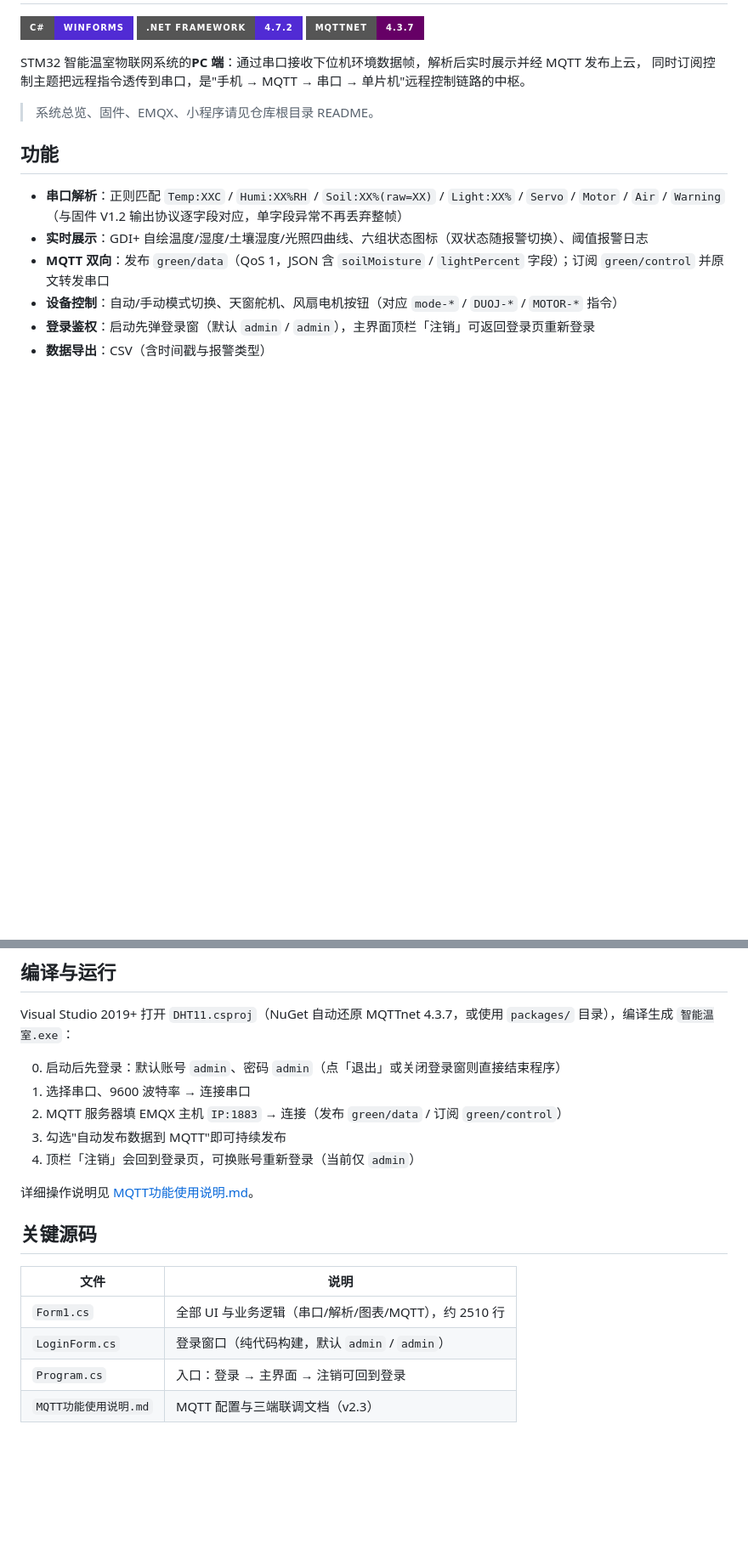
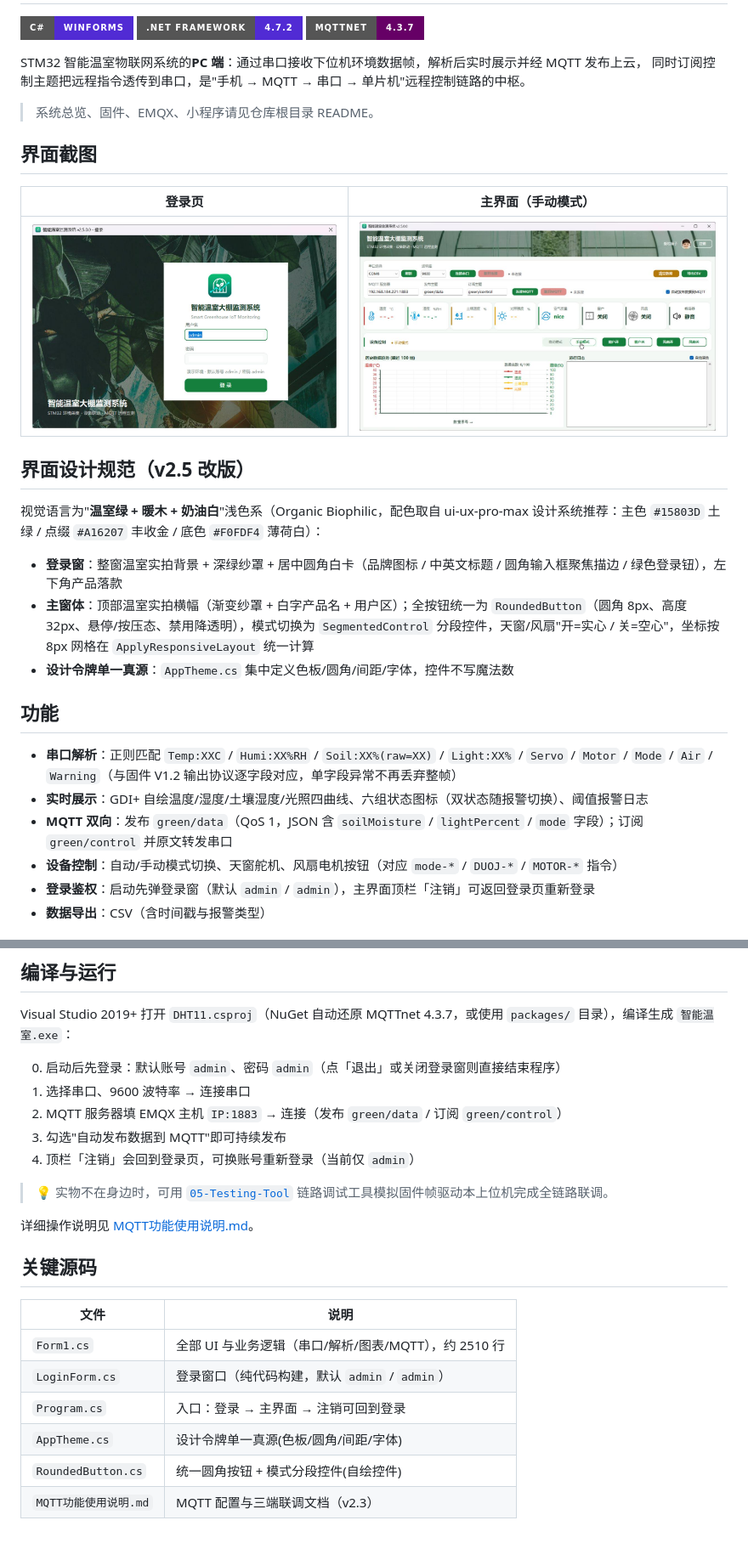
Before and after one commit to aichijuzi3209520851-lang/BYSJ-ZYX, a Markdown page: 02-PC-UpperComputer/README.md, 2 parts joined by grey strips. Shown at 85% size. GitHub-like rendering; pictures changed too: 02-PC-UpperComputer/screenshots/login.png (added), 02-PC-UpperComputer/screenshots/main.png (added); badges without logos; blank space fills up the shorter version.

```diff
--- a/02-PC-UpperComputer/README.md
+++ b/02-PC-UpperComputer/README.md
@@ -9,11 +9,30 @@ STM32 智能温室物联网系统的**PC 端**：通过串口接收下位机环
 
 > 系统总览、固件、EMQX、小程序请见仓库根目录 README。
 
+## 界面截图
+
+| 登录页 | 主界面（手动模式） |
+| --- | --- |
+| ![登录页](./screenshots/login.png) | ![主界面](./screenshots/main.png) |
+
+## 界面设计规范（v2.5 改版）
+
+视觉语言为"**温室绿 + 暖木 + 奶油白**"浅色系（Organic Biophilic，配色取自 ui-ux-pro-max
+设计系统推荐：主色 `#15803D` 土绿 / 点缀 `#A16207` 丰收金 / 底色 `#F0FDF4` 薄荷白）：
+
+- **登录窗**：整窗温室实拍背景 + 深绿纱罩 + 居中圆角白卡（品牌图标 / 中英文标题 /
+  圆角输入框聚焦描边 / 绿色登录钮），左下角产品落款
+- **主窗体**：顶部温室实拍横幅（渐变纱罩 + 白字产品名 + 用户区）；全按钮统一为
+  `RoundedButton`（圆角 8px、高度 32px、悬停/按压态、禁用降透明），模式切换为
+  `SegmentedControl` 分段控件，天窗/风扇"开=实心 / 关=空心"，坐标按 8px 网格在
+  `ApplyResponsiveLayout` 统一计算
+- **设计令牌单一真源**：`AppTheme.cs` 集中定义色板/圆角/间距/字体，控件不写魔法数
+
 ## 功能
 
-- **串口解析**：正则匹配 `Temp:XXC` / `Humi:XX%RH` / `Soil:XX%(raw=XX)` / `Light:XX%` / `Servo` / `Motor` / `Air` / `Warning`（与固件 V1.2 输出协议逐字段对应，单字段异常不再丢弃整帧）
+- **串口解析**：正则匹配 `Temp:XXC` / `Humi:XX%RH` / `Soil:XX%(raw=XX)` / `Light:XX%` / `Servo` / `Motor` / `Mode` / `Air` / `Warning`（与固件 V1.2 输出协议逐字段对应，单字段异常不再丢弃整帧）
 - **实时展示**：GDI+ 自绘温度/湿度/土壤湿度/光照四曲线、六组状态图标（双状态随报警切换）、阈值报警日志
-- **MQTT 双向**：发布 `green/data`（QoS 1，JSON 含 `soilMoisture` / `lightPercent` 字段）；订阅 `green/control` 并原文转发串口
+- **MQTT 双向**：发布 `green/data`（QoS 1，JSON 含 `soilMoisture` / `lightPercent` / `mode` 字段）；订阅 `green/control` 并原文转发串口
 - **设备控制**：自动/手动模式切换、天窗舵机、风扇电机按钮（对应 `mode-*` / `DUOJ-*` / `MOTOR-*` 指令）
 - **登录鉴权**：启动先弹登录窗（默认 `admin` / `admin`），主界面顶栏「注销」可返回登录页重新登录
 - **数据导出**：CSV（含时间戳与报警类型）
@@ -32,6 +51,8 @@ Visual Studio 2019+ 打开 `DHT11.csproj`（NuGet 自动还原 MQTTnet 4.3.7，
 3. 勾选"自动发布数据到 MQTT"即可持续发布
 4. 顶栏「注销」会回到登录页，可换账号重新登录（当前仅 `admin`）
 
+> 💡 实物不在身边时，可用 [`05-Testing-Tool`](../05-Testing-Tool) 链路调试工具模拟固件帧驱动本上位机完成全链路联调。
+
 详细操作说明见 [MQTT功能使用说明.md](./MQTT功能使用说明.md)。
 
 ## 关键源码
@@ -41,4 +62,6 @@ Visual Studio 2019+ 打开 `DHT11.csproj`（NuGet 自动还原 MQTTnet 4.3.7，
 | `Form1.cs` | 全部 UI 与业务逻辑（串口/解析/图表/MQTT），约 2510 行 |
 | `LoginForm.cs` | 登录窗口（纯代码构建，默认 `admin` / `admin`） |
 | `Program.cs` | 入口：登录 → 主界面 → 注销可回到登录 |
+| `AppTheme.cs` | 设计令牌单一真源(色板/圆角/间距/字体) |
+| `RoundedButton.cs` | 统一圆角按钮 + 模式分段控件(自绘控件) |
 | `MQTT功能使用说明.md` | MQTT 配置与三端联调文档（v2.3） |
```
Also changed, not shown: 7 other files.
